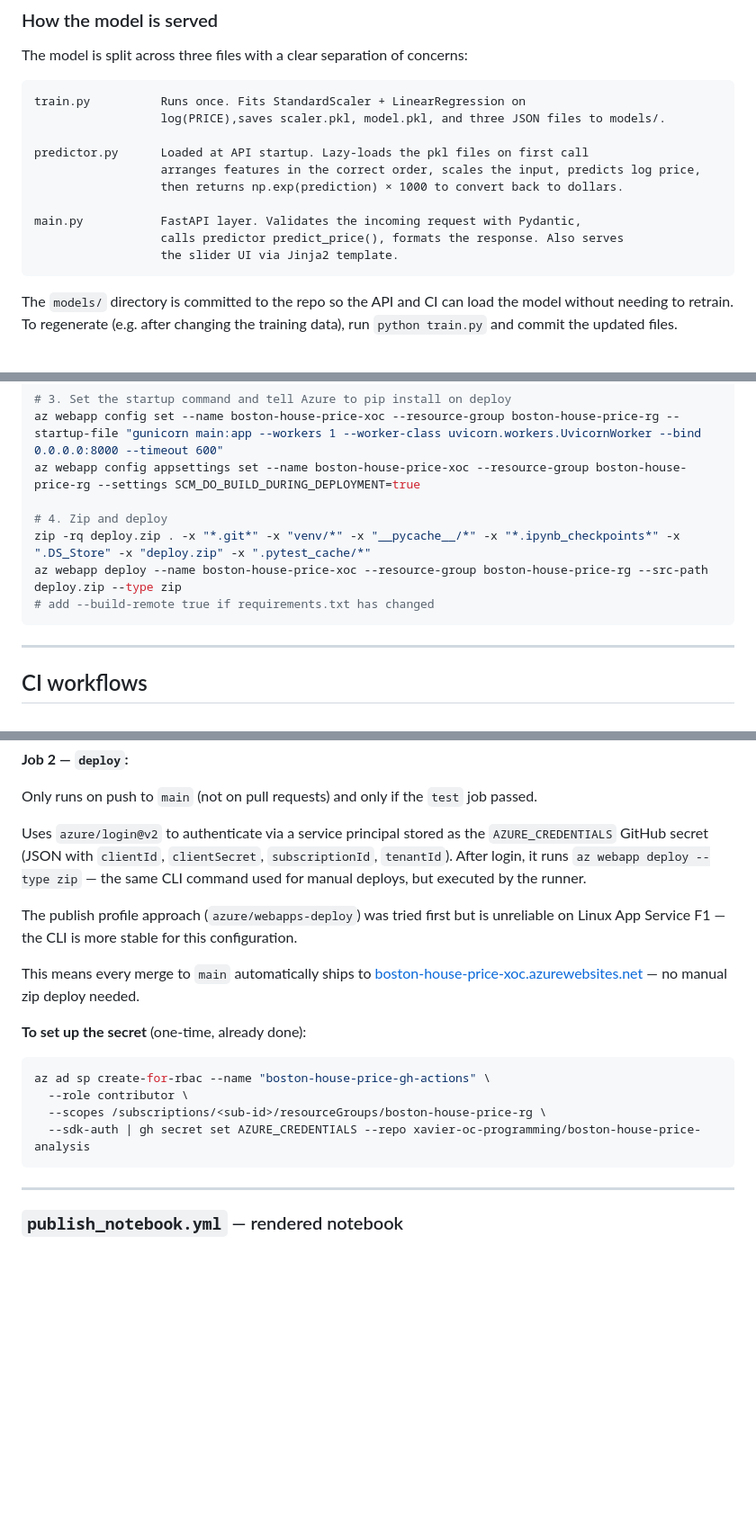
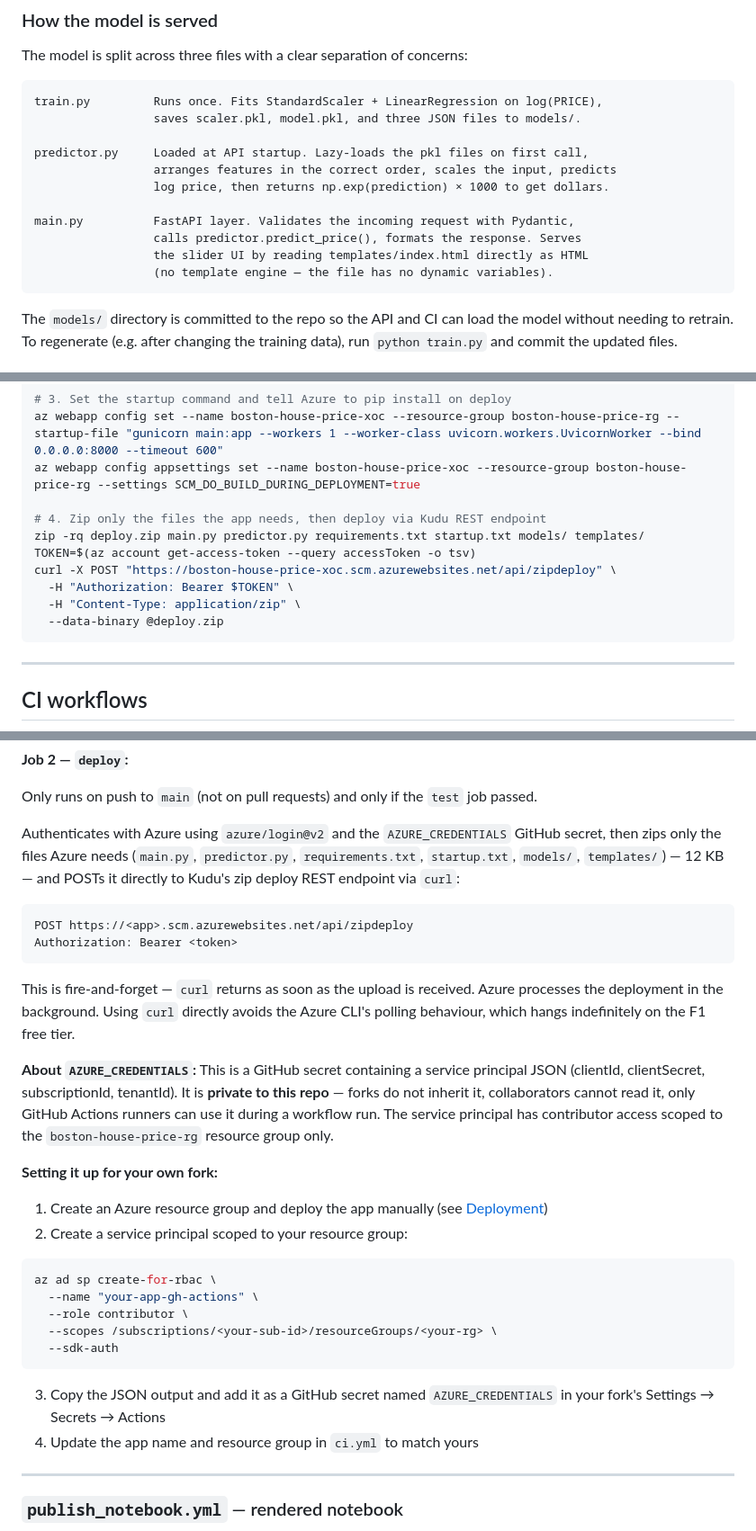
Before and after one commit to xavier-oc-programming/boston-house-price-analysis, a Markdown page: README.md, 3 parts joined by grey strips. Shown at 90% size. GitHub-like rendering; blank space fills up the shorter version.

Commit message:
Update README: fix Jinja2 mention, document curl zipdeploy, add fork AZURE_CREDENTIALS setup guide

````diff
--- a/README.md
+++ b/README.md
@@ -89,16 +89,17 @@ jupyter notebook
 The model is split across three files with a clear separation of concerns:
 
 ```
-train.py          Runs once. Fits StandardScaler + LinearRegression on
-                  log(PRICE),saves scaler.pkl, model.pkl, and three JSON files to models/.
+train.py         Runs once. Fits StandardScaler + LinearRegression on log(PRICE),
+                 saves scaler.pkl, model.pkl, and three JSON files to models/.
 
-predictor.py      Loaded at API startup. Lazy-loads the pkl files on first call
-                  arranges features in the correct order, scales the input, predicts log price,
-                  then returns np.exp(prediction) × 1000 to convert back to dollars.
+predictor.py     Loaded at API startup. Lazy-loads the pkl files on first call,
+                 arranges features in the correct order, scales the input, predicts
+                 log price, then returns np.exp(prediction) × 1000 to get dollars.
 
-main.py           FastAPI layer. Validates the incoming request with Pydantic,
-                  calls predictor predict_price(), formats the response. Also serves
-                  the slider UI via Jinja2 template.
+main.py          FastAPI layer. Validates the incoming request with Pydantic,
+                 calls predictor.predict_price(), formats the response. Serves
+                 the slider UI by reading templates/index.html directly as HTML
+                 (no template engine — the file has no dynamic variables).
 ```
 
 The `models/` directory is committed to the repo so the API and CI can load the model without needing to retrain. To regenerate (e.g. after changing the training data), run `python train.py` and commit the updated files.
@@ -247,10 +248,13 @@ az webapp create --name boston-house-price-xoc --resource-group boston-house-pri
 az webapp config set --name boston-house-price-xoc --resource-group boston-house-price-rg --startup-file "gunicorn main:app --workers 1 --worker-class uvicorn.workers.UvicornWorker --bind 0.0.0.0:8000 --timeout 600"
 az webapp config appsettings set --name boston-house-price-xoc --resource-group boston-house-price-rg --settings SCM_DO_BUILD_DURING_DEPLOYMENT=true
 
-# 4. Zip and deploy
-zip -rq deploy.zip . -x "*.git*" -x "venv/*" -x "__pycache__/*" -x "*.ipynb_checkpoints*" -x ".DS_Store" -x "deploy.zip" -x ".pytest_cache/*"
-az webapp deploy --name boston-house-price-xoc --resource-group boston-house-price-rg --src-path deploy.zip --type zip
-# add --build-remote true if requirements.txt has changed
+# 4. Zip only the files the app needs, then deploy via Kudu REST endpoint
+zip -rq deploy.zip main.py predictor.py requirements.txt startup.txt models/ templates/
+TOKEN=$(az account get-access-token --query accessToken -o tsv)
+curl -X POST "https://boston-house-price-xoc.scm.azurewebsites.net/api/zipdeploy" \
+  -H "Authorization: Bearer $TOKEN" \
+  -H "Content-Type: application/zip" \
+  --data-binary @deploy.zip
 ```
 
 ---
@@ -277,19 +281,31 @@ Runs on every push to `main` and on every pull request targeting `main`. Two job
 
 Only runs on push to `main` (not on pull requests) and only if the `test` job passed.
 
-Uses `azure/login@v2` to authenticate via a service principal stored as the `AZURE_CREDENTIALS` GitHub secret (JSON with `clientId`, `clientSecret`, `subscriptionId`, `tenantId`). After login, it runs `az webapp deploy --type zip` — the same CLI command used for manual deploys, but executed by the runner.
+Authenticates with Azure using `azure/login@v2` and the `AZURE_CREDENTIALS` GitHub secret, then zips only the files Azure needs (`main.py`, `predictor.py`, `requirements.txt`, `startup.txt`, `models/`, `templates/`) — 12 KB — and POSTs it directly to Kudu's zip deploy REST endpoint via `curl`:
 
-The publish profile approach (`azure/webapps-deploy`) was tried first but is unreliable on Linux App Service F1 — the CLI is more stable for this configuration.
+```
+POST https://<app>.scm.azurewebsites.net/api/zipdeploy
+Authorization: Bearer <token>
+```
 
-This means every merge to `main` automatically ships to [boston-house-price-xoc.azurewebsites.net](https://boston-house-price-xoc.azurewebsites.net) — no manual zip deploy needed.
+This is fire-and-forget — `curl` returns as soon as the upload is received. Azure processes the deployment in the background. Using `curl` directly avoids the Azure CLI's polling behaviour, which hangs indefinitely on the F1 free tier.
 
-**To set up the secret** (one-time, already done):
+**About `AZURE_CREDENTIALS`:**
+This is a GitHub secret containing a service principal JSON (clientId, clientSecret, subscriptionId, tenantId). It is **private to this repo** — forks do not inherit it, collaborators cannot read it, only GitHub Actions runners can use it during a workflow run. The service principal has contributor access scoped to the `boston-house-price-rg` resource group only.
+
+**Setting it up for your own fork:**
+
+1. Create an Azure resource group and deploy the app manually (see [Deployment](#deployment))
+2. Create a service principal scoped to your resource group:
 ```bash
-az ad sp create-for-rbac --name "boston-house-price-gh-actions" \
+az ad sp create-for-rbac \
+  --name "your-app-gh-actions" \
   --role contributor \
-  --scopes /subscriptions/<sub-id>/resourceGroups/boston-house-price-rg \
-  --sdk-auth | gh secret set AZURE_CREDENTIALS --repo xavier-oc-programming/boston-house-price-analysis
+  --scopes /subscriptions/<your-sub-id>/resourceGroups/<your-rg> \
+  --sdk-auth
 ```
+3. Copy the JSON output and add it as a GitHub secret named `AZURE_CREDENTIALS` in your fork's Settings → Secrets → Actions
+4. Update the app name and resource group in `ci.yml` to match yours
 
 ---
 
````
